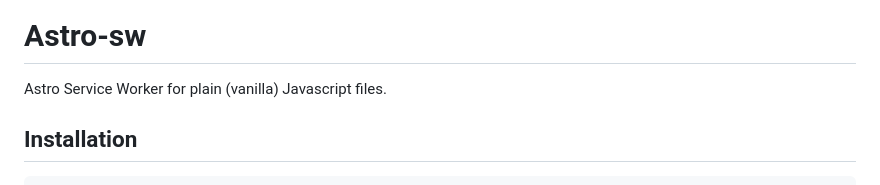
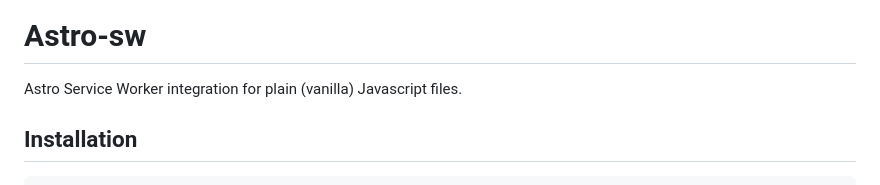
Before and after one commit to pedra/astro-sw, a Markdown page: README.md, the part around the change. GitHub-like rendering.

```diff
--- a/README.md
+++ b/README.md
@@ -1,7 +1,7 @@
 <img align="right" src="https://billrocha.netlify.app/Handmade.png" alt="Hand Made">
 
 # Astro-sw
-Astro Service Worker for plain (vanilla) Javascript files.
+Astro Service Worker integration for plain (vanilla) Javascript files.
 
 ## Installation
 
```
